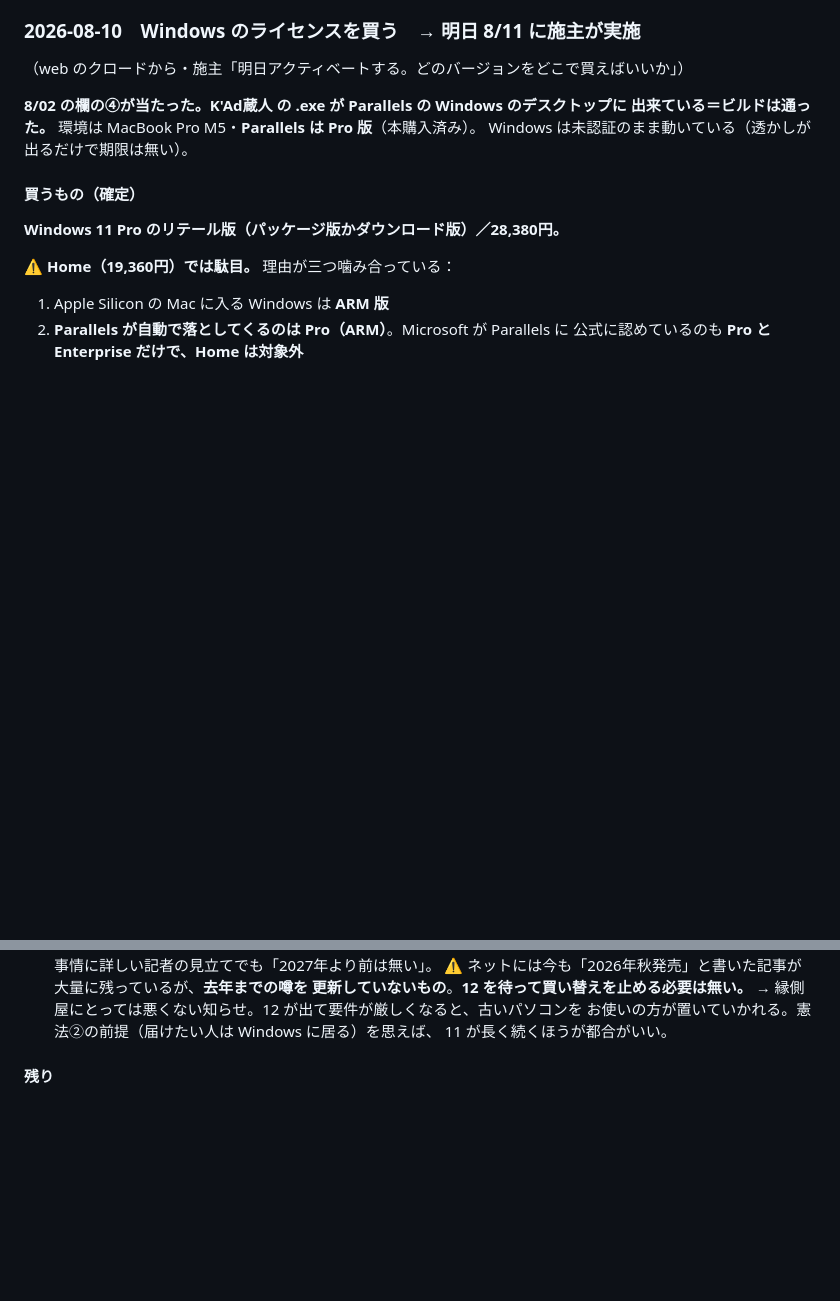
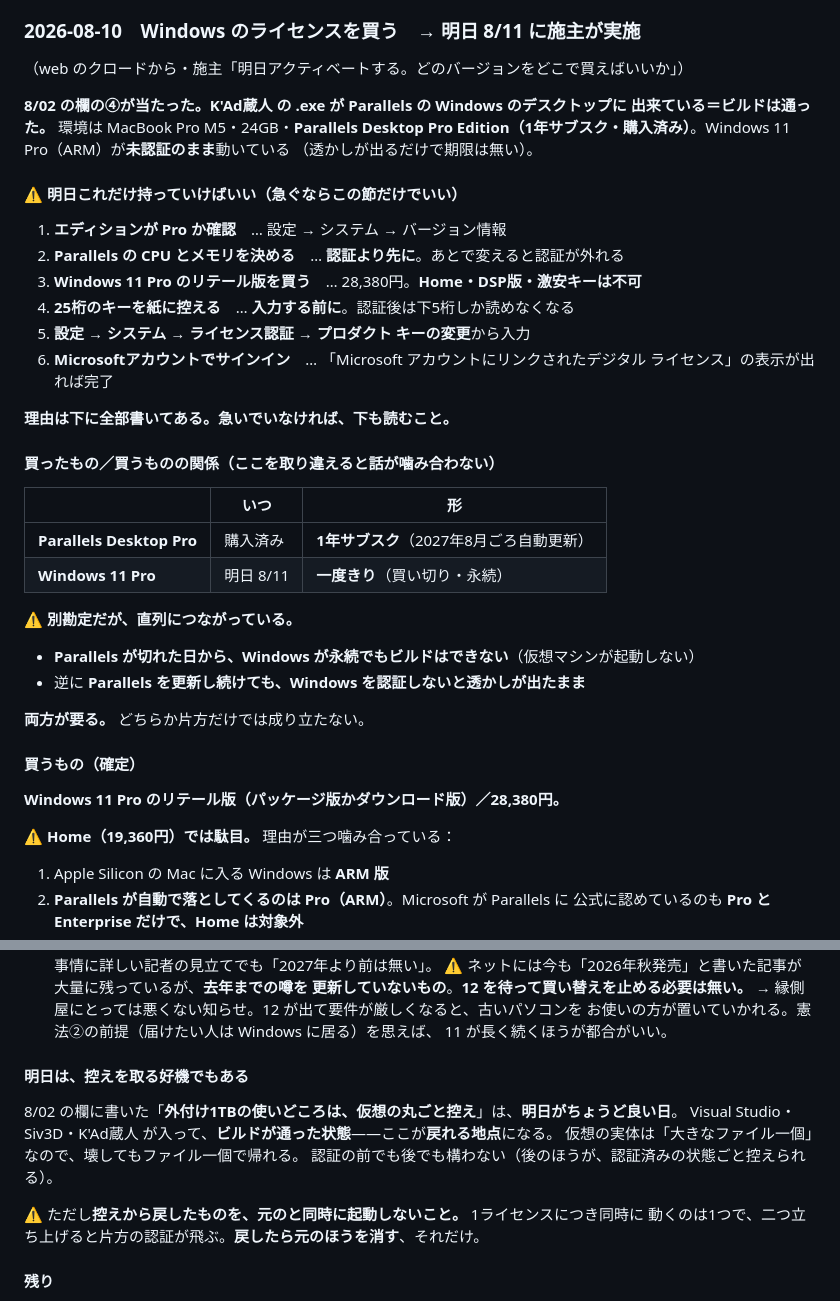
Before and after one commit to highlylights0-hub/engawaya, a Markdown page: 申し送り.md, 2 parts joined by grey strips. GitHub-like rendering; blank space fills up the shorter version.

Commit message:
申し送り：明日の欄の頭に、持ち出し用の手順一枚を置いた
施主の言葉「新しい蔵人さんも迷わないですから」がそのまま設計の指示になった。
記憶を共有しない次のセッションが、理由から読み始めなくても動けるようにする。

やったこと三つ。

ひとつ、欄の頭に「明日これだけ持っていけばいい」を置いた。判断の理由は下に
全部あるが、朝の忙しいときに読む順番としては逆で、まず手を動かす順番が要る。
「急ぐならこの節だけでいい」と明記して、理由の節は残したまま前に一枚重ねた。

ふたつ、Parallels と Windows の関係を表にした。片方が1年サブスクで片方が買い切り、
しかも別勘定に見えて直列につながっている、というのが今日いちばん取り違えやすい所。
どちらか片方だけでは成り立たないことを、表と二行で先に置いた。

みっつ、外付けへの丸ごと控えを取る好機だと書いた。8/02 の欄に置き場所の方針は
あったが、いつ取るかが書いていなかった。ビルドが通った今が戻れる地点になるので、
その一点を指した。戻したものと元を同時に起動しない、という但し書きまでを一組で。

Co-Authored-By: Claude Opus 5 <noreply@anthropic.com>
Claude-Session: https://claude.ai/code/session_016K8H5djnfqbvBpUYz1vMae

```diff
--- a/申し送り.md
+++ b/申し送り.md
@@ -119,8 +119,34 @@ hanashiaite/ の欄に残した掟と同じ。怖がらせて注意を引く作
 （web のクロードから・施主「明日アクティベートする。どのバージョンをどこで買えばいいか」）
 
 **8/02 の欄の④が当たった。K'Ad蔵人 の .exe が Parallels の Windows のデスクトップに
-出来ている＝ビルドは通った。** 環境は MacBook Pro M5・**Parallels は Pro 版**（本購入済み）。
-Windows は未認証のまま動いている（透かしが出るだけで期限は無い）。
+出来ている＝ビルドは通った。** 環境は MacBook Pro M5・24GB・**Parallels Desktop Pro
+Edition（1年サブスク・購入済み）**。Windows 11 Pro（ARM）が**未認証のまま**動いている
+（透かしが出るだけで期限は無い）。
+
+#### ⚠️ 明日これだけ持っていけばいい（急ぐならこの節だけでいい）
+
+1. **エディションが Pro か確認**　… 設定 → システム → バージョン情報
+2. **Parallels の CPU とメモリを決める**　… **認証より先に**。あとで変えると認証が外れる
+3. **Windows 11 Pro のリテール版を買う**　… 28,380円。**Home・DSP版・激安キーは不可**
+4. **25桁のキーを紙に控える**　… **入力する前に**。認証後は下5桁しか読めなくなる
+5. **設定 → システム → ライセンス認証 → プロダクト キーの変更**から入力
+6. **Microsoftアカウントでサインイン**　… 「Microsoft アカウントにリンクされたデジタル
+   ライセンス」の表示が出れば完了
+
+**理由は下に全部書いてある。急いでいなければ、下も読むこと。**
+
+#### 買ったもの／買うものの関係（ここを取り違えると話が噛み合わない）
+
+| | いつ | 形 |
+|---|---|---|
+| **Parallels Desktop Pro** | 購入済み | **1年サブスク**（2027年8月ごろ自動更新） |
+| **Windows 11 Pro** | 明日 8/11 | **一度きり**（買い切り・永続） |
+
+⚠️ **別勘定だが、直列につながっている。**
+- **Parallels が切れた日から、Windows が永続でもビルドはできない**（仮想マシンが起動しない）
+- 逆に **Parallels を更新し続けても、Windows を認証しないと透かしが出たまま**
+
+**両方が要る。** どちらか片方だけでは成り立たない。
 
 #### 買うもの（確定）
 
@@ -212,6 +238,16 @@ Windows は未認証のまま動いている（透かしが出るだけで期限
   → 縁側屋にとっては悪くない知らせ。12 が出て要件が厳しくなると、古いパソコンを
   お使いの方が置いていかれる。憲法②の前提（届けたい人は Windows に居る）を思えば、
   11 が長く続くほうが都合がいい。
+
+#### 明日は、控えを取る好機でもある
+
+8/02 の欄に書いた「**外付け1TBの使いどころは、仮想の丸ごと控え**」は、**明日がちょうど良い日**。
+Visual Studio・Siv3D・K'Ad蔵人 が入って、**ビルドが通った状態**——ここが**戻れる地点**になる。
+仮想の実体は「大きなファイル一個」なので、壊してもファイル一個で帰れる。
+認証の前でも後でも構わない（後のほうが、認証済みの状態ごと控えられる）。
+
+⚠️ ただし**控えから戻したものを、元のと同時に起動しないこと。** 1ライセンスにつき同時に
+動くのは1つで、二つ立ち上げると片方の認証が飛ぶ。**戻したら元のほうを消す**、それだけ。
 
 #### 残り
 
```
